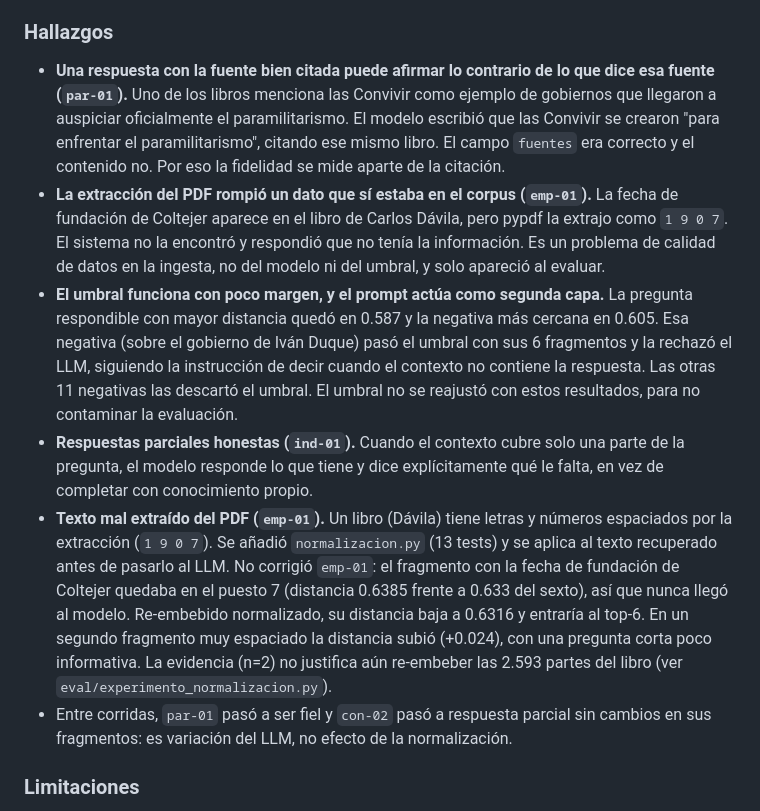
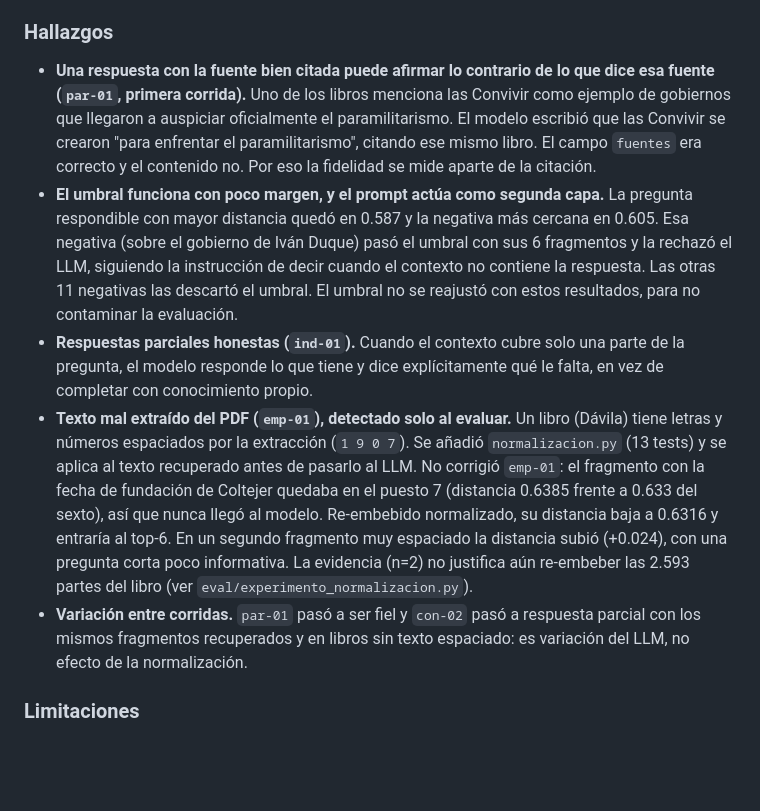
Before and after one commit to Cescobar332/PrimerProyectoRAG, a Markdown page: README.es.md, the part around one of its changes. GitHub-like rendering; blank space fills up the shorter version.

```diff
--- a/README.es.md
+++ b/README.es.md
@@ -39,12 +39,11 @@ Evaluado con un banco de 30 preguntas escritas a mano ([`eval/preguntas.jsonl`](
 
 ### Hallazgos
 
-- **Una respuesta con la fuente bien citada puede afirmar lo contrario de lo que dice esa fuente (`par-01`).** Uno de los libros menciona las Convivir como ejemplo de gobiernos que llegaron a auspiciar oficialmente el paramilitarismo. El modelo escribió que las Convivir se crearon "para enfrentar el paramilitarismo", citando ese mismo libro. El campo `fuentes` era correcto y el contenido no. Por eso la fidelidad se mide aparte de la citación.
-- **La extracción del PDF rompió un dato que sí estaba en el corpus (`emp-01`).** La fecha de fundación de Coltejer aparece en el libro de Carlos Dávila, pero pypdf la extrajo como `1 9 0 7`. El sistema no la encontró y respondió que no tenía la información. Es un problema de calidad de datos en la ingesta, no del modelo ni del umbral, y solo apareció al evaluar.
+- **Una respuesta con la fuente bien citada puede afirmar lo contrario de lo que dice esa fuente (`par-01`, primera corrida).** Uno de los libros menciona las Convivir como ejemplo de gobiernos que llegaron a auspiciar oficialmente el paramilitarismo. El modelo escribió que las Convivir se crearon "para enfrentar el paramilitarismo", citando ese mismo libro. El campo `fuentes` era correcto y el contenido no. Por eso la fidelidad se mide aparte de la citación.
 - **El umbral funciona con poco margen, y el prompt actúa como segunda capa.** La pregunta respondible con mayor distancia quedó en 0.587 y la negativa más cercana en 0.605. Esa negativa (sobre el gobierno de Iván Duque) pasó el umbral con sus 6 fragmentos y la rechazó el LLM, siguiendo la instrucción de decir cuando el contexto no contiene la respuesta. Las otras 11 negativas las descartó el umbral. El umbral no se reajustó con estos resultados, para no contaminar la evaluación.
 - **Respuestas parciales honestas (`ind-01`).** Cuando el contexto cubre solo una parte de la pregunta, el modelo responde lo que tiene y dice explícitamente qué le falta, en vez de completar con conocimiento propio.
-- **Texto mal extraído del PDF (`emp-01`).** Un libro (Dávila) tiene letras y números espaciados por la extracción (`1 9 0 7`). Se añadió `normalizacion.py` (13 tests) y se aplica al texto recuperado antes de pasarlo al LLM. No corrigió `emp-01`: el fragmento con la fecha de fundación de Coltejer quedaba en el puesto 7 (distancia 0.6385 frente a 0.633 del sexto), así que nunca llegó al modelo. Re-embebido normalizado, su distancia baja a 0.6316 y entraría al top-6. En un segundo fragmento muy espaciado la distancia subió (+0.024), con una pregunta corta poco informativa. La evidencia (n=2) no justifica aún re-embeber las 2.593 partes del libro (ver `eval/experimento_normalizacion.py`).
-- Entre corridas, `par-01` pasó a ser fiel y `con-02` pasó a respuesta parcial sin cambios en sus fragmentos: es variación del LLM, no efecto de la normalización.
+- **Texto mal extraído del PDF (`emp-01`), detectado solo al evaluar.** Un libro (Dávila) tiene letras y números espaciados por la extracción (`1 9 0 7`). Se añadió `normalizacion.py` (13 tests) y se aplica al texto recuperado antes de pasarlo al LLM. No corrigió `emp-01`: el fragmento con la fecha de fundación de Coltejer quedaba en el puesto 7 (distancia 0.6385 frente a 0.633 del sexto), así que nunca llegó al modelo. Re-embebido normalizado, su distancia baja a 0.6316 y entraría al top-6. En un segundo fragmento muy espaciado la distancia subió (+0.024), con una pregunta corta poco informativa. La evidencia (n=2) no justifica aún re-embeber las 2.593 partes del libro (ver `eval/experimento_normalizacion.py`).
+- **Variación entre corridas.** `par-01` pasó a ser fiel y `con-02` pasó a respuesta parcial con los mismos fragmentos recuperados y en libros sin texto espaciado: es variación del LLM, no efecto de la normalización.
 
 ### Limitaciones
 
```
Also changed, not shown: other parts of README.es.md (+1 -1 lines), README.md (+12 -7 lines).
